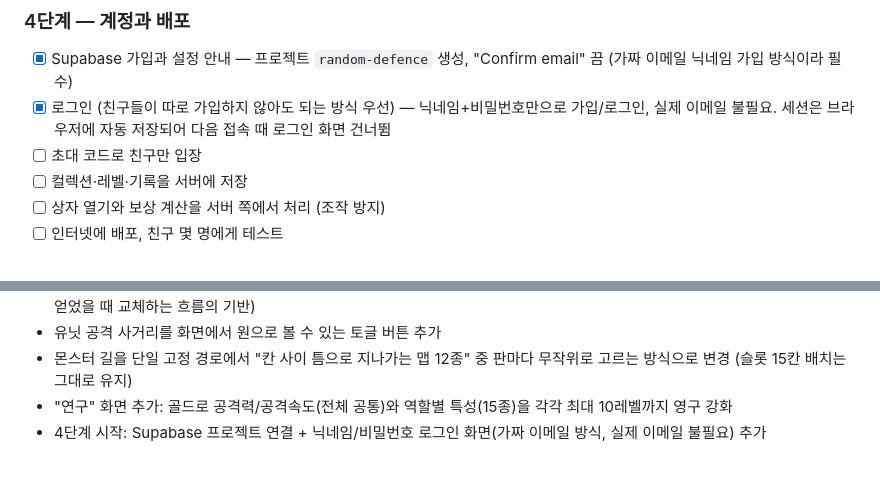
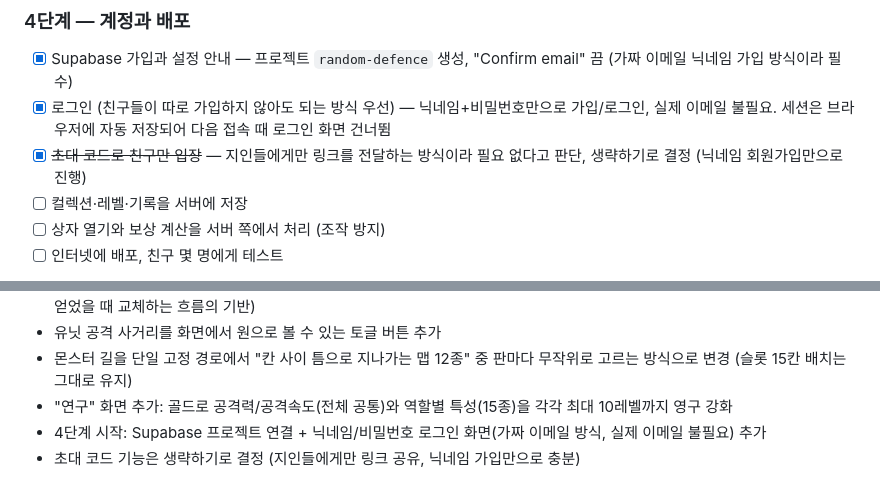
Before and after one commit to Denomad-tow/Random-Defence, a Markdown page: CLAUDE.md, 2 parts joined by grey strips. Drawn GitHub-style.

Commit message:
초대 코드 기능은 생략하기로 결정 (로드맵 갱신)
지인들에게만 링크를 공유하는 방식이라 초대 코드 검증이 필요 없다고
판단함. 닉네임 회원가입만으로 계정을 만들 수 있는 현재 상태를 유지.

Co-Authored-By: Claude Sonnet 5 <noreply@anthropic.com>

```diff
--- a/CLAUDE.md
+++ b/CLAUDE.md
@@ -312,7 +312,7 @@
 ### 4단계 — 계정과 배포
 - [x] Supabase 가입과 설정 안내 — 프로젝트 `random-defence` 생성, "Confirm email" 끔 (가짜 이메일 닉네임 가입 방식이라 필수)
 - [x] 로그인 (친구들이 따로 가입하지 않아도 되는 방식 우선) — 닉네임+비밀번호만으로 가입/로그인, 실제 이메일 불필요. 세션은 브라우저에 자동 저장되어 다음 접속 때 로그인 화면 건너뜀
-- [ ] 초대 코드로 친구만 입장
+- [x] ~~초대 코드로 친구만 입장~~ — 지인들에게만 링크를 전달하는 방식이라 필요 없다고 판단, 생략하기로 결정 (닉네임 회원가입만으로 진행)
 - [ ] 컬렉션·레벨·기록을 서버에 저장
 - [ ] 상자 열기와 보상 계산을 서버 쪽에서 처리 (조작 방지)
 - [ ] 인터넷에 배포, 친구 몇 명에게 테스트
@@ -362,3 +362,4 @@
 - 몬스터 길을 단일 고정 경로에서 "칸 사이 틈으로 지나가는 맵 12종" 중 판마다 무작위로 고르는 방식으로 변경 (슬롯 15칸 배치는 그대로 유지)
 - "연구" 화면 추가: 골드로 공격력/공격속도(전체 공통)와 역할별 특성(15종)을 각각 최대 10레벨까지 영구 강화
 - 4단계 시작: Supabase 프로젝트 연결 + 닉네임/비밀번호 로그인 화면(가짜 이메일 방식, 실제 이메일 불필요) 추가
+- 초대 코드 기능은 생략하기로 결정 (지인들에게만 링크 공유, 닉네임 가입만으로 충분)
```
